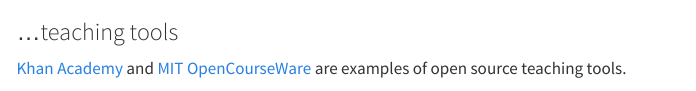
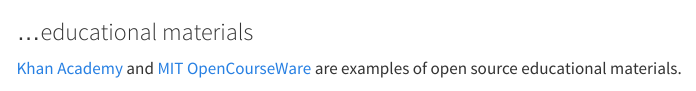
Before and after one commit to UW-Madison-DSI/open_source_survey_results, a Quarto document (usage.qmd): the page in a window 1100 px wide, from 1300 px down. Rendered offline with R 4.5, knitr and Pandoc in place of Quarto, with nearby package versions; menus at the side of the page are left out; a web font asked for in the figures is replaced by an installed one.

Commit message:
change to educational materials

````diff
--- a/usage.qmd
+++ b/usage.qmd
@@ -115,9 +115,9 @@
   )
 ```
 
-### ...teaching tools
+### ...educational materials
 
-[Khan Academy](https://www.khanacademy.org/) and [MIT OpenCourseWare](https://ocw.mit.edu/) are examples of open source teaching tools.
+[Khan Academy](https://www.khanacademy.org/) and [MIT OpenCourseWare](https://ocw.mit.edu/) are examples of open source educational materials.
 
 ```{r}
 f3_df |>
````
Also changed, not shown: usage.qmd (2 more changed lines).
